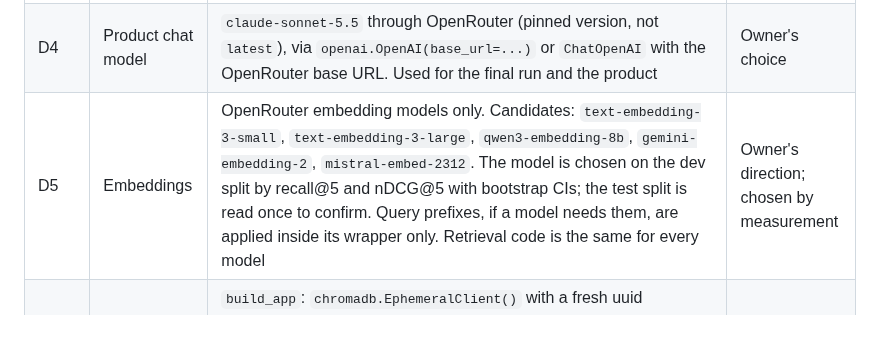
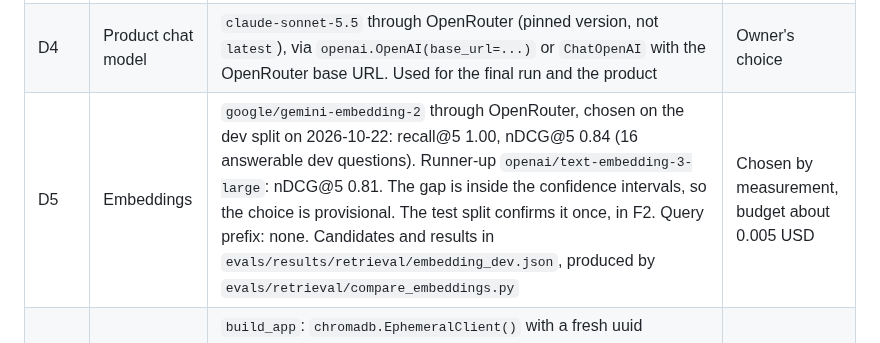
Before and after one commit to JinhoKim46/TC_AE_Sprint2_MILO, a Markdown page: SPEC.md, the part around the change. Rendered like a GitHub page.

Commit message:
docs: choose gemini-embedding-2 on dev; test confirms in F2
Co-Authored-By: Claude Haiku 5.5 <noreply@anthropic.com>
Claude-Session: https://claude.ai/code/session_01R9xpatJC8o2pDvMX57MQAb

```diff
--- a/SPEC.md
+++ b/SPEC.md
@@ -26,7 +26,7 @@ recommended modules, an indicative cost range and next steps.
 | D2 | Two modes | `build_app(chat, embeddings, tools, *, discovery=False, vector_store=None, db=None, min_score=0.30, sleep=None, system_prompt_extra=None)` is **contract mode**: validation, retrieval (threshold `min_score`), at most one model call before the tool loop (tool calls allowed), tool loop capped at 4 model calls in total, history per `(user_id, thread_id)` holding the raw user question and the assistant answer of each turn, traces and approvals in memory, no SQLite. It ignores `MILO_ADVANCED_RAG`. `build_discovery_app(chat, embeddings, tools)` = `build_app(..., discovery=True, db=":memory:")` with one session per `user_id` and `thread_id` mapped to it, used by `discovery-table`. `create_app(settings=None, app=None, db=None)` runs discovery mode with persistent stores. A discovery turn makes at most 4 model calls: extract, one JSON retry, reply, one tool follow-up. With `MILO_ADVANCED_RAG=1` the rewrite and self-query calls add two, and the turn deadline is 180 s in that mode | Kit tests assume one model call before tools; section 14 records the split |
 | D3 | Dev and eval chat model | An OpenRouter model chosen by measurement on the dev split: the cheapest candidate that passes the extraction and reply checks. No local models anywhere in the build | Owner's direction 2026-10-22: OpenRouter only for the product |
 | D4 | Product chat model | `claude-sonnet-5.5` through OpenRouter (pinned version, not `latest`), via `openai.OpenAI(base_url=...)` or `ChatOpenAI` with the OpenRouter base URL. Used for the final run and the product | Owner's choice |
-| D5 | Embeddings | OpenRouter embedding models only. Candidates: `text-embedding-3-small`, `text-embedding-3-large`, `qwen3-embedding-8b`, `gemini-embedding-2`, `mistral-embed-2312`. The model is chosen on the dev split by recall@5 and nDCG@5 with bootstrap CIs; the test split is read once to confirm. Query prefixes, if a model needs them, are applied inside its wrapper only. Retrieval code is the same for every model | Owner's direction; chosen by measurement |
+| D5 | Embeddings | `google/gemini-embedding-2` through OpenRouter, chosen on the dev split on 2026-10-22: recall@5 1.00, nDCG@5 0.84 (16 answerable dev questions). Runner-up `openai/text-embedding-3-large`: nDCG@5 0.81. The gap is inside the confidence intervals, so the choice is provisional. The test split confirms it once, in F2. Query prefix: none. Candidates and results in `evals/results/retrieval/embedding_dev.json`, produced by `evals/retrieval/compare_embeddings.py` | Chosen by measurement, budget about 0.005 USD |
 | D6 | Vector store | `build_app`: `chromadb.EphemeralClient()` with a fresh uuid collection per app, cosine space, `embeddings=` always passed to add and query, `ANONYMIZED_TELEMETRY=False` set before `import chromadb`, abstain when `collection.count() == 0` before querying. Ephemeral clients may share one in-process system, so the uuid collection name is the isolation. `create_app`: `PersistentClient(data/index/)` | Contract tests must not share documents |
 | D7 | Retrieval baseline (M1) | **Dense only**, top 5 by cosine | One retriever in M1 |
 | D8 | Hybrid (M2 arm) | BM25 fused with dense by reciprocal rank fusion, k = 60. Reported as its own A/B row against M1 | Kit hard bonus needs an A/B row |
```
